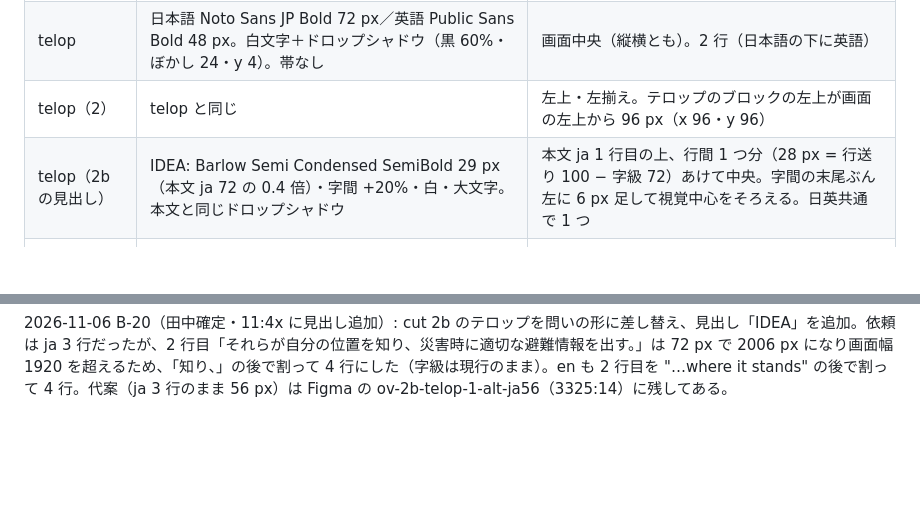
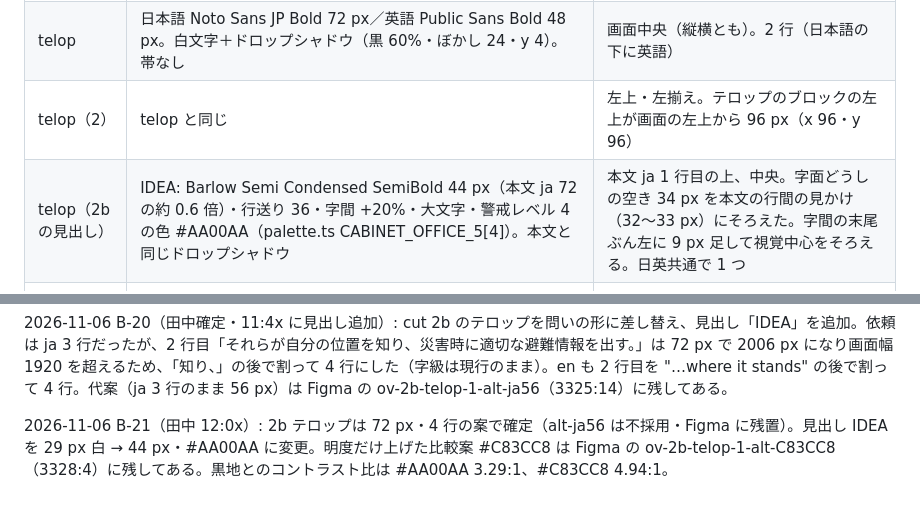
Before and after one commit to rettuce/evac-layer, a Markdown page: docs/plan/overlays-v8.md, 2 parts joined by grey strips. Rendered like a GitHub page; blank space fills up the shorter version.

Commit message:
feat(overlays): cut 2b IDEA heading at 44 px in the level 4 colour (B-21)
- Figma 3244:52: IDEA in Barlow Semi Condensed SemiBold 44 px, #AA00AA, line height 36 so the gap to the body matches its line gap
- the four-line 72 px telop is final; a lighter #C83CC8 variant stays in Figma (3328:4)
- overlays-v8.md type table and change note updated

Co-Authored-By: Claude Opus 5.5 <noreply@anthropic.com>

```diff
--- a/docs/plan/overlays-v8.md
+++ b/docs/plan/overlays-v8.md
@@ -10,7 +10,7 @@ PNG: `demo/compose/overlays/ov-<cut>-<kind>-<n>.png`（1920×1080・RGBA 透過
 | subtitle | 日本語 Noto Sans JP Bold 44 px（行送り 60）／英語 Public Sans SemiBold 32 px（行送り 42）。白文字 | 黒 55% の帯（左右 32・上下 20 px・角丸なし）に日本語の下に英語。中央揃え。帯の下端が画面下端から 72 px。最大幅 1600 px |
 | telop | 日本語 Noto Sans JP Bold 72 px／英語 Public Sans Bold 48 px。白文字＋ドロップシャドウ（黒 60%・ぼかし 24・y 4）。帯なし | 画面中央（縦横とも）。2 行（日本語の下に英語） |
 | telop（2） | telop と同じ | 左上・左揃え。テロップのブロックの左上が画面の左上から 96 px（x 96・y 96） |
-| telop（2b の見出し） | IDEA: Barlow Semi Condensed SemiBold 29 px（本文 ja 72 の 0.4 倍）・字間 +20%・白・大文字。本文と同じドロップシャドウ | 本文 ja 1 行目の上、行間 1 つ分（28 px = 行送り 100 − 字級 72）あけて中央。字間の末尾ぶん左に 6 px 足して視覚中心をそろえる。日英共通で 1 つ |
+| telop（2b の見出し） | IDEA: Barlow Semi Condensed SemiBold 44 px（本文 ja 72 の約 0.6 倍）・行送り 36・字間 +20%・大文字・警戒レベル 4 の色 #AA00AA（palette.ts CABINET_OFFICE_5[4]）。本文と同じドロップシャドウ | 本文 ja 1 行目の上、中央。字面どうしの空き 34 px を本文の行間の見かけ（32〜33 px）にそろえた。字間の末尾ぶん左に 9 px 足して視覚中心をそろえる。日英共通で 1 つ |
 | telop（0b） | Public Sans Bold 120 px・字間 -2%（ロゴ規則） | 画面中央 |
 | telop（10） | URL Public Sans Bold 64 px／メール Public Sans SemiBold 48 px | 画面中央 |
 | logo | `docs/brand/evac-layer-lockup-run-black.svg` の背景矩形を外して読み込み。幅 1190 px（原寸 2380 の 1/2） | 画面中央。菱形の内側の黒塗りは残してある（黒地のエンドカード前提。黒以外の背景に置くと菱形の内側が黒く出る） |
@@ -82,3 +82,5 @@ Figma のページ「v8 overlays」が文言の正本。該当フレームの文
 2026-11-06 B-19（田中が録音時に変更）: cut 2 の字幕 2 枚を差し替え。subtitle-1 ja「10年以上設計し、納めてきました。」→「10年以上作ってきました。」・en "I have designed and installed signage" → "I have built signage"。subtitle-2 ja「災害のとき、／自分から情報を出すことが…」→「災害時、／自分から情報を能動的に出すことが…」・en "could not put out" → "could not actively put out"。帯の高さは 2 枚とも 252 px のまま。
 
 2026-11-06 B-20（田中確定・11:4x に見出し追加）: cut 2b のテロップを問いの形に差し替え、見出し「IDEA」を追加。依頼は ja 3 行だったが、2 行目「それらが自分の位置を知り、災害時に適切な避難情報を出す。」は 72 px で 2006 px になり画面幅 1920 を超えるため、「知り、」の後で割って 4 行にした（字級は現行のまま）。en も 2 行目を "…where it stands" の後で割って 4 行。代案（ja 3 行のまま 56 px）は Figma の ov-2b-telop-1-alt-ja56（3325:14）に残してある。
+
+2026-11-06 B-21（田中 12:0x）: 2b テロップは 72 px・4 行の案で確定（alt-ja56 は不採用・Figma に残置）。見出し IDEA を 29 px 白 → 44 px・#AA00AA に変更。明度だけ上げた比較案 #C83CC8 は Figma の ov-2b-telop-1-alt-C83CC8（3328:4）に残してある。黒地とのコントラスト比は #AA00AA 3.29:1、#C83CC8 4.94:1。
```
Also changed, not shown: demo/compose/overlays/ov-2b-telop-1.png.
